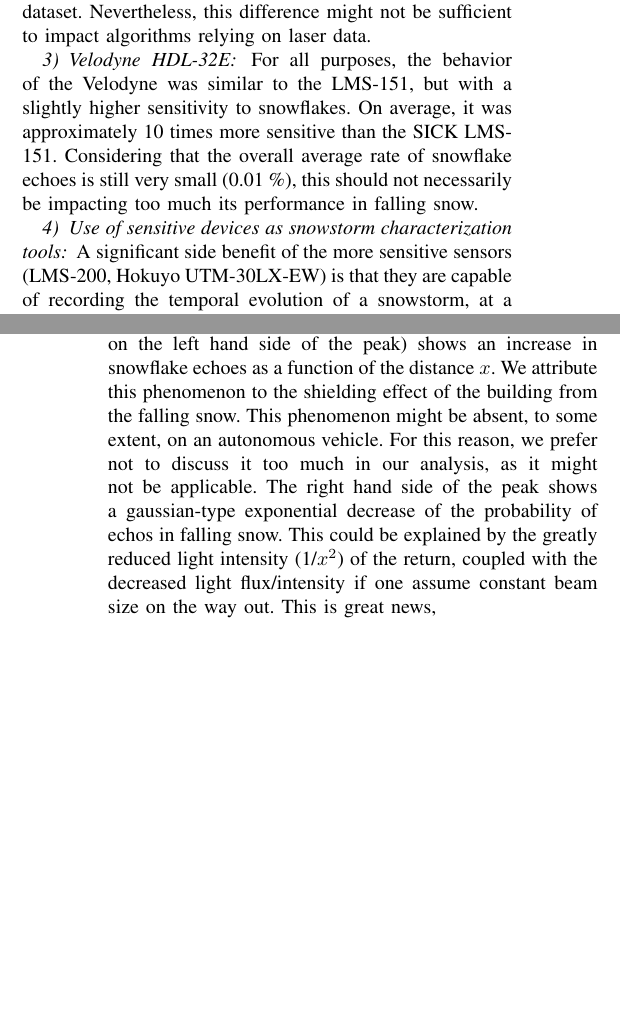
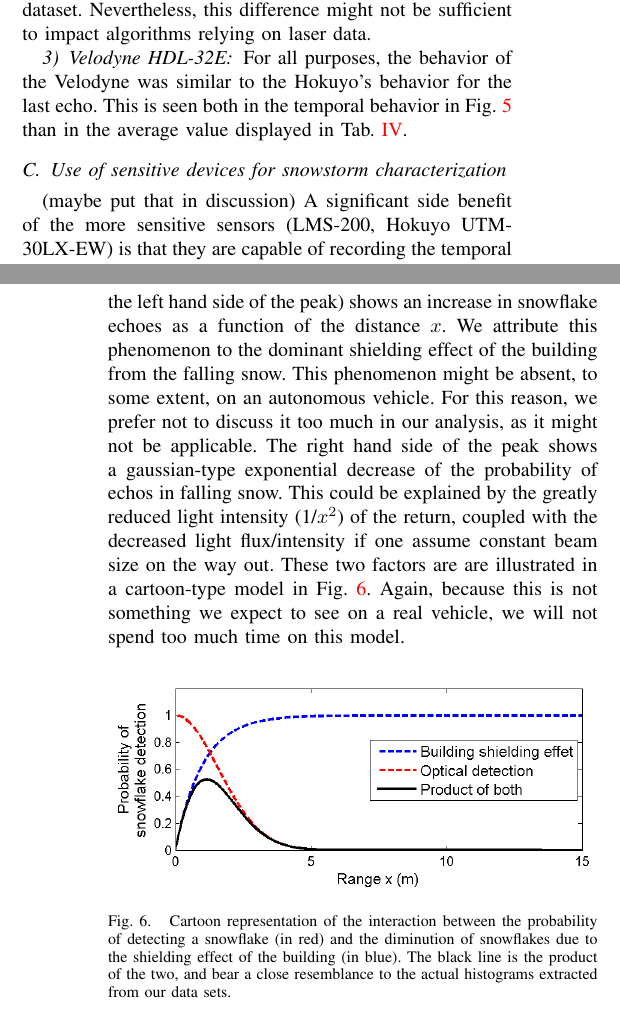
Before and after one commit to smichaud/LidarSnowfall, a LaTeX paper (Article/root.tex, which reads Article/tex/data_analysis.tex): two parts of the columns of pages 4 and 5 of 6, joined at a grey line, cut so that both start at the same text, the shorter picture padded with empty space. Compiled offline with pdfLaTeX.

Commit message:
Added more graphics, including shielding model

```diff
--- a/Article/tex/data_analysis.tex
+++ b/Article/tex/data_analysis.tex
@@ -51,9 +51,10 @@ Our first conclusion based on Fig.~\ref{fig:TimingSnow} is that some sensors are
 For the Hokuyo sensor, we resorted to a slightly different approach for comparison, as the device has been designed to return multiple echoes. We thus extracted statistics for two cases: for first and last echo. Statistics for the first echo tells us how sensitive the device is, if one which to detect the presence or absence of falling snow. This information could be used, in turn, to adapt the driving or inform vision algorithms of the presence of particles in the air. Using the last echo ensures that we are able to detect large obstacles such as other vehicle or the snow-covered ground, and used in localization and navigation purposes. In case of the first echo, the device should behave like the LMS-200, and in the second case like the LMS-151 (recall that it was programmed to return the second echo). When looking at Fig.~\ref{fig:TimingSnow}, this is more-or-less the behavior that we see. The Hokuyo's $1^{st}$ echo (blue line) closely track the LMS-200 curves (red dashed line) almost everywhere, with a few exceptions for which we do not have an explanation. The last echo of the Hokuyo tends to reject the falling snow, but not as well as the LMS-151, as it peaked at around 0.5 \% in some episodes. Tab.~\ref{tab:avgRates} shows a similar correlation, but for averages taken over the complete 02-19 dataset. Nevertheless, this difference might not be sufficient to impact algorithms relying on laser data.
 
 \subsubsection{Velodyne HDL-32E}
-For all purposes, the behavior of the Velodyne was similar to the LMS-151, but with a slightly higher sensitivity to snowflakes. On average, it was approximately 10 times more sensitive than the SICK LMS-151. Considering that the overall average rate of snowflake echoes is still very small (0.01 \%), this should not necessarily be impacting too much its performance in falling snow.
+For all purposes, the behavior of the Velodyne was similar to the Hokuyo's behavior for the last echo. This is seen both in the temporal behavior in Fig.~\ref{fig:TimingSnow} than in the average value displayed in Tab.~\ref{tab:avgRates}.
 
-\subsubsection{Use of sensitive devices as snowstorm characterization tools}
+\subsection{Use of sensitive devices for snowstorm characterization}
+(maybe put that in discussion)
 A significant side benefit of the more sensitive sensors (LMS-200, Hokuyo UTM-30LX-EW) is that they are capable of recording the temporal evolution of a snowstorm, at a fine-grained level. This is something that is not possible with traditional snow measuring equipment, which can only report accumulation over long period of times. Indeed, for b) we see a pretty steady snowfall from t=1 to t=4 hours, with a peak around t=1.25 hours. This could be helpful in developing temporal models of snowstorms, to be used in a vehicle simulator for example or simply in meteorological studies.
 
 % ========================= Histograms ===================
@@ -68,7 +69,14 @@ When modeling a range sensor, one has to have an idea of the probability distrib
 %\end{equation}
 %where p(e|x) would be the log-normal distribution and p(e|w) the probability of having snow affecting
 
-The general shape of these histograms is close to a log-normal distribution, with the exception of the LMS-200 for a number of dates (02-12 through 03-17), which seems to follow a sum of two log-normal distributions. This indicate that a simple probabilistic model $P_S(E_{snowflake}|x,W)$ can be derived for these sensors. We break down these distributions into two main regions of interest. The first half (located on the left hand side of the peak) shows an increase in snowflake echoes as a function of the distance $x$. We attribute this phenomenon to the shielding effect of the building from the falling snow. This phenomenon might be absent, to some extent, on an autonomous vehicle. For this reason, we prefer not to discuss it too much in our analysis, as it might not be applicable. The right hand side of the peak shows a gaussian-type exponential decrease of the probability of echos in falling snow. This could be explained by the greatly reduced light intensity (1/$x^2$) of the return, coupled with the decreased light flux/intensity if one assume constant beam size on the way out. This is great news,
+The general shape of these histograms is close to a log-normal distribution, with the exception of the LMS-200 for a number of dates (02-12 through 03-17), which seems to follow a sum of two log-normal distributions. This indicate that a simple probabilistic model $P_S(E_{snowflake}|x,W)$ can be derived for these sensors. We break down these distributions into two main regions of interest. The first half (located on the left hand side of the peak) shows an increase in snowflake echoes as a function of the distance $x$. We attribute this phenomenon to the dominant shielding effect of the building from the falling snow. This phenomenon might be absent, to some extent, on an autonomous vehicle. For this reason, we prefer not to discuss it too much in our analysis, as it might not be applicable. The right hand side of the peak shows a gaussian-type exponential decrease of the probability of echos in falling snow. This could be explained by the greatly reduced light intensity (1/$x^2$) of the return, coupled with the decreased light flux/intensity if one assume constant beam size on the way out. These two factors are are illustrated in a cartoon-type model in Fig.~\ref{fig:CartoonModel}. Again, because this is not something we expect to see on a real vehicle, we will not spend too much time on this model.
+
+\begin{figure}[th]
+    \centering
+    \includegraphics[width=0.97\linewidth]{./img/ShieldingModel.png}
+    \caption{Cartoon representation of the interaction between the probability of detecting a snowflake (in red) and the diminution of snowflakes due to the shielding effect of the building (in blue). The black line is the product of the two, and bear a close resemblance to the actual histograms extracted from our data sets.}
+    \label{fig:CartoonModel}
+\end{figure}
 
 For the LMS-151, the amount of data was not sufficient to draw much conclusion on this distribution except for the fact that there was virtually no events passed 4.
 
```
Also changed, not shown: Article/img/ShieldingModel.png (added), Article/tex/data_analysis.tex (2 more changed lines), 1 other file.
